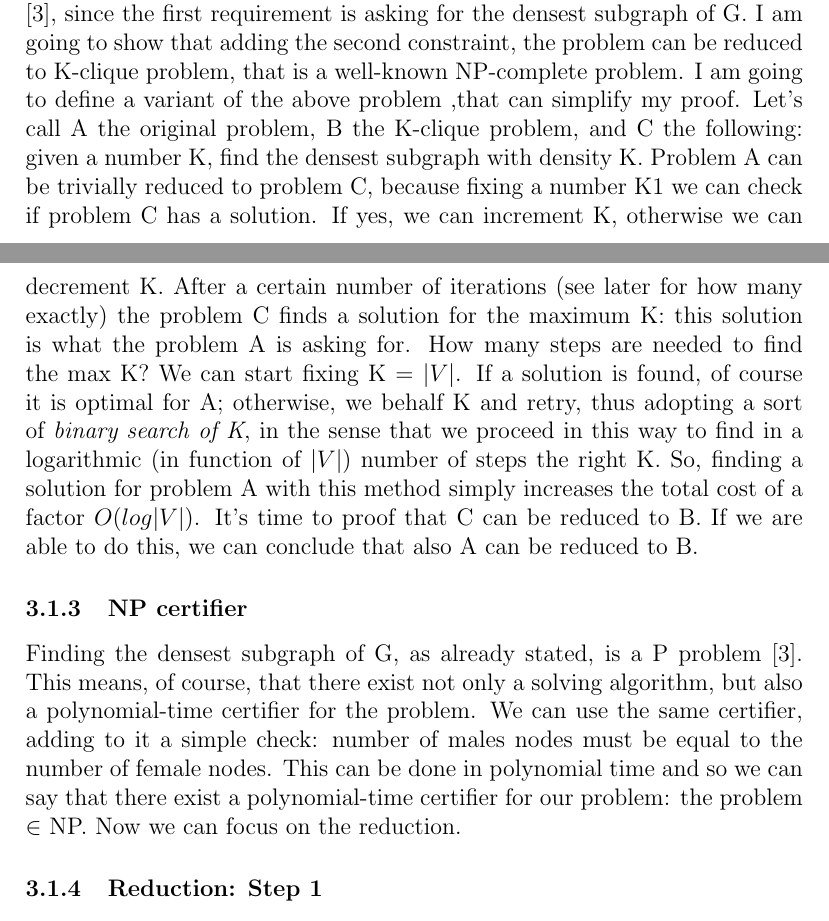
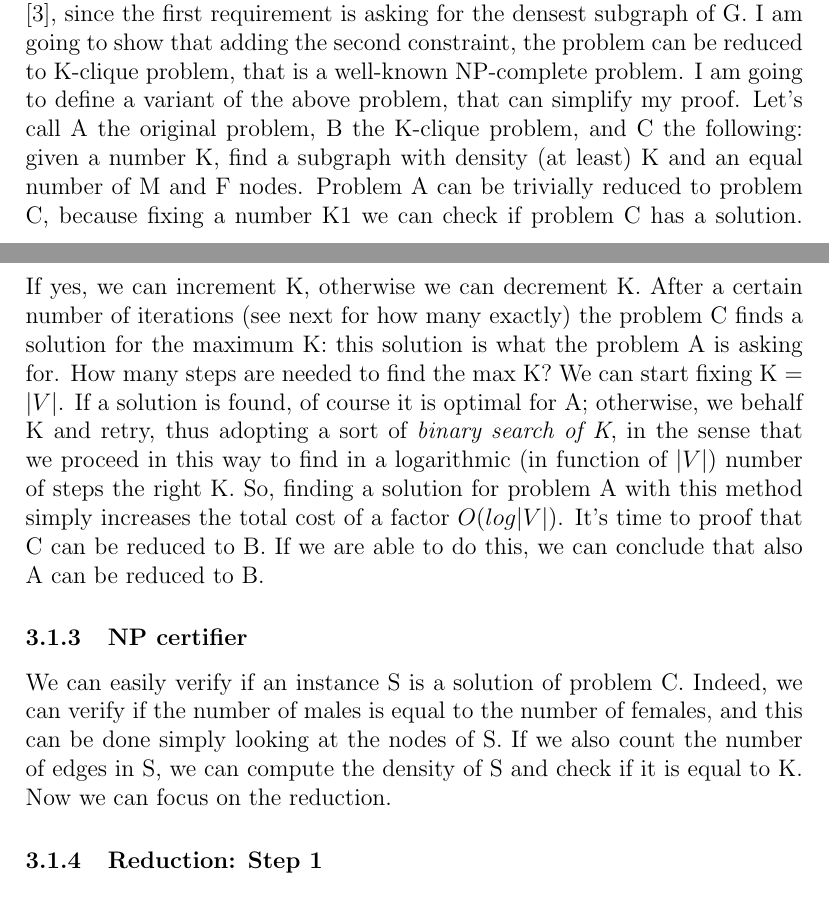
Before and after one commit to lrusso96/Algorithm-Design, a LaTeX problem sheet (Homework1/solutions.tex, which reads Homework1/ex3/ex3.tex): two parts of pages 8 and 9 of 20, joined at a grey line, cut so that both start at the same text. Compiled offline with pdfLaTeX.

Commit message:
fix NP certifier

```diff
--- a/Homework1/ex3/ex3.tex
+++ b/Homework1/ex3/ex3.tex
@@ -16,10 +16,10 @@ following two constraints.
 We can represent each friend as a node in an undirected graph G. We also add an edge between two nodes \textit{x} and \textit{y} if and only if w(x,y) is equal to 1. In this case the function we want to maximize is exactly the density of a subgraph of G.
 
 \subsubsection{Overview}
-First of all let's notice that without the second constraint (number of males equal to number of females) the problem can be solved in polynomial time \cite{Dense subgraph}, since the first requirement is asking for the densest subgraph of G. I am going to show that adding the second constraint, the problem can be reduced to K-clique problem, that is a well-known NP-complete problem. I am going to define a variant of the above problem ,that can simplify my proof. Let's call A the original problem, B the K-clique problem, and C the following: given a number K, find the densest subgraph with density K.
-Problem A can be trivially reduced to problem C, because fixing a number K1 we can check if problem C has a solution. If yes, we can increment K, otherwise we can decrement K. After a certain number of iterations (see later for how many exactly) the problem C finds a solution for the maximum K: this solution is what the problem A is asking for. How many steps are needed to find the max K? We can start fixing K = $|V|$. If a solution is found, of course it is optimal for A; otherwise, we behalf K and retry, thus adopting a sort of \textit{binary search of K}, in the sense that we proceed in this way to find in a logarithmic (in function of $|V|$) number of steps the right K. So, finding a solution for problem A with this method simply increases the total cost of a factor $O(log|V|)$. It's time to proof that C can be reduced to B. If we are able to do this, we can conclude that also A can be reduced to B.
+First of all let's notice that without the second constraint (number of males equal to number of females) the problem can be solved in polynomial time \cite{Dense subgraph}, since the first requirement is asking for the densest subgraph of G. I am going to show that adding the second constraint, the problem can be reduced to K-clique problem, that is a well-known NP-complete problem. I am going to define a variant of the above problem, that can simplify my proof. Let's call A the original problem, B the K-clique problem, and C the following: given a number K, find a subgraph with density (at least) K and an equal number of M and F nodes.
+Problem A can be trivially reduced to problem C, because fixing a number K1 we can check if problem C has a solution. If yes, we can increment K, otherwise we can decrement K. After a certain number of iterations (see next for how many exactly) the problem C finds a solution for the maximum K: this solution is what the problem A is asking for. How many steps are needed to find the max K? We can start fixing K = $|V|$. If a solution is found, of course it is optimal for A; otherwise, we behalf K and retry, thus adopting a sort of \textit{binary search of K}, in the sense that we proceed in this way to find in a logarithmic (in function of $|V|$) number of steps the right K. So, finding a solution for problem A with this method simply increases the total cost of a factor $O(log|V|)$. It's time to proof that C can be reduced to B. If we are able to do this, we can conclude that also A can be reduced to B.
 \subsubsection{NP certifier}
-Finding the densest subgraph of G, as already stated, is a P problem \cite{Dense subgraph}. This means, of course, that there exist not only a solving algorithm, but also a polynomial-time certifier for the problem. We can use the same certifier, adding to it a simple check: number of males nodes must be equal to the number of female nodes. This can be done in polynomial time and so we can say that there exist a polynomial-time certifier for our problem: the problem $\in$ NP. Now we can focus on the reduction.
+We can easily verify if an instance S is a solution of problem C. Indeed, we can verify if the number of males is equal to the number of females, and this can be done simply looking at the nodes of S. If we also count the number of edges in S, we can compute the density of S and check if it is equal to K. Now we can focus on the reduction.
 \subsubsection{Reduction: Step 1}
 Problem B asks for a Clique of size $K_b$. Let's label all the nodes of G as males (the M set). At this point we can add a clique (we forge it, adding new nodes and all the necessary edges to the graph) of size $K_b$, all made up by females (i.e. the F set). This can be done in polynomial time, since we just have to add $K_b \leq |V|$ nodes and a number of edges that is a polynomial function of $|V|$ (quadratic, to be precise).
 
```
Also changed, not shown: Homework1/solutions.pdf.
